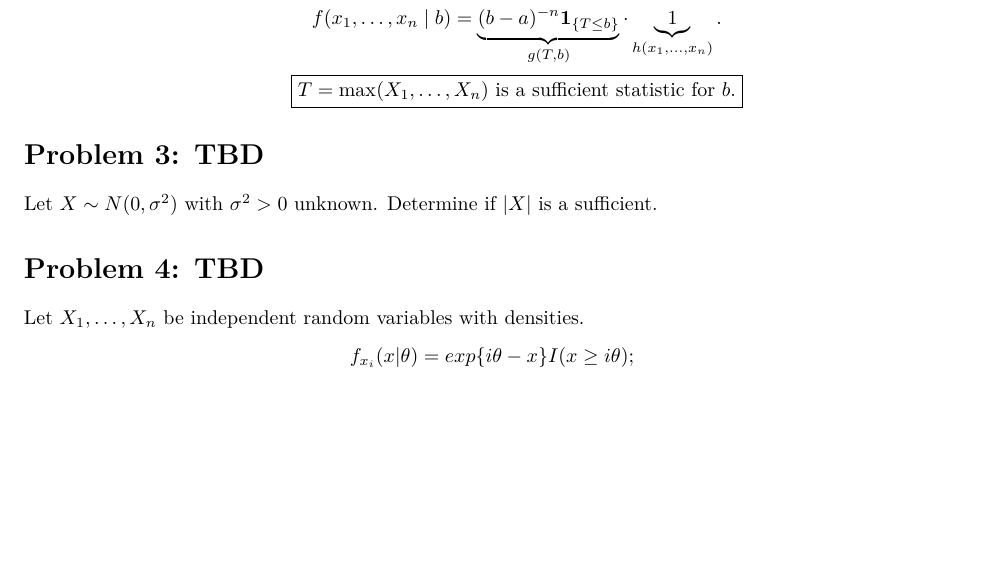
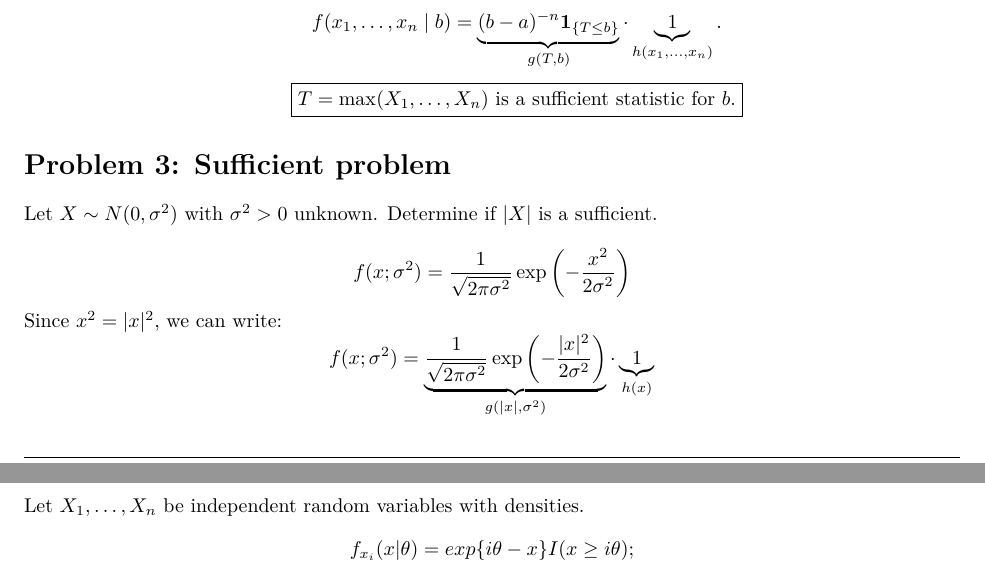
Before and after one commit to ouslan/ESMA-6661, a LaTeX problem sheet (homeworks/homework-02/homework-02.tex): part of page 6 of 8 before the commit and two parts of pages 6 and 7 of 8 after it, the two joined at a grey line, cut so that both start at the same text, the shorter picture padded with empty space. The pictures show the PDF file homeworks/homework-02/homework-02.pdf that the author committed with the source.

Commit message:
finished problem 3

```diff
--- a/homeworks/homework-02/homework-02.tex
+++ b/homeworks/homework-02/homework-02.tex
@@ -567,10 +567,17 @@ $T$ specified in the exercise is a sufficient statistic for the parameter.
 	      \]
 \end{enumerate}
 
-\section*{Problem 3: TBD}
+\section*{Problem 3: Sufficient problem}
 
 Let $X \sim N(0,\sigma^2)$ with $\sigma^2 > 0$ unknown. Determine if $|X|$ is a sufficient.
 
+\[
+	f(x; \sigma^2) = \frac{1}{\sqrt{2\pi\sigma^2}} \exp\left( -\frac{x^2}{2\sigma^2} \right)
+\]
+Since $x^2 = |x|^2$, we can write:
+\[
+	f(x; \sigma^2) = \underbrace{\frac{1}{\sqrt{2\pi\sigma^2}} \exp\left( -\frac{|x|^2}{2\sigma^2} \right)}_{g(|x|, \sigma^2)} \cdot \underbrace{1}_{h(x)}
+\]
 \section*{Problem 4: TBD}
 
 Let $X_1, \ldots, X_n$ be independent random variables with densities.
```
Also changed, not shown: homeworks/homework-02/homework-02.pdf.
